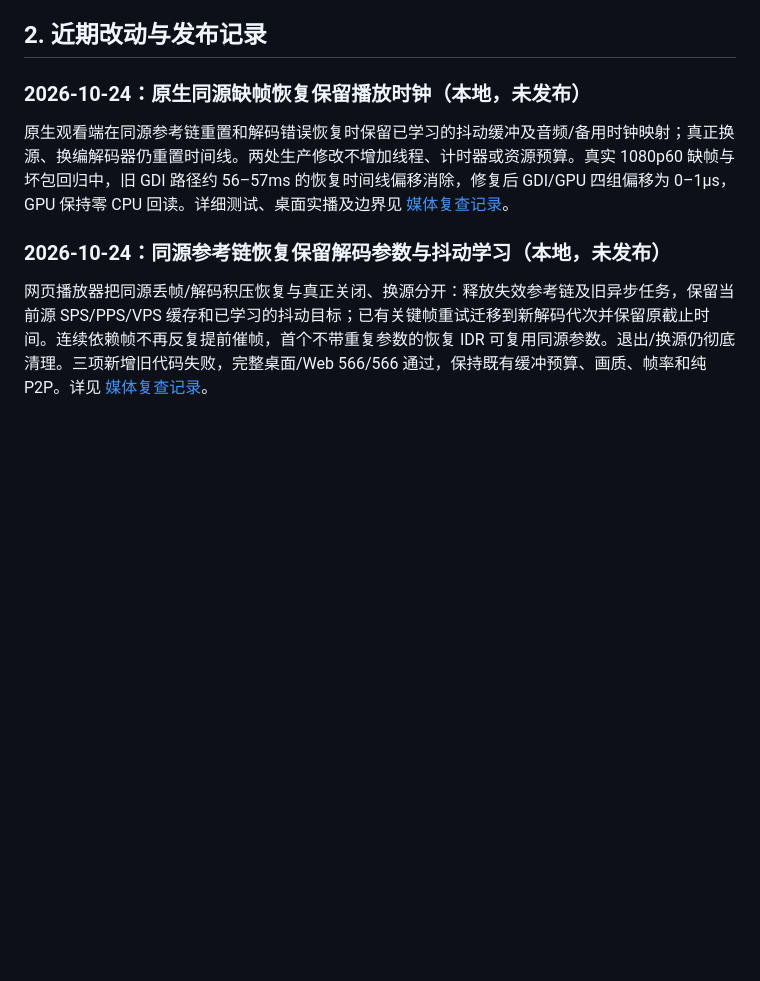
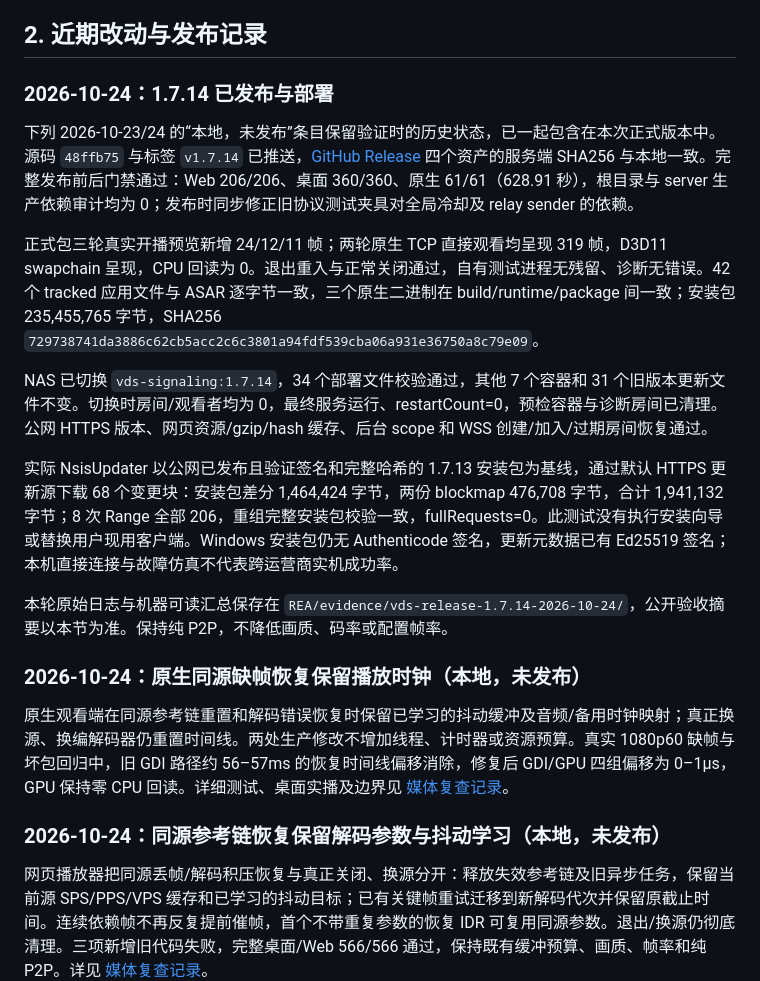
Before and after one commit to M4rkzzz/VDS, a Markdown page: MEDIA_REFACTOR_PLAN.md, the part around the change. Rendered like a GitHub page; blank space fills up the shorter version.

Commit message:
docs: record 1.7.14 release and public differential validation

```diff
--- a/MEDIA_REFACTOR_PLAN.md
+++ b/MEDIA_REFACTOR_PLAN.md
@@ -26,6 +26,18 @@
 此前已发布版本：`1.7.2`，已于 2026-10-08 发布至 [GitHub Release](https://github.com/M4rkzzz/VDS/releases/tag/v1.7.2) 与默认公网自动更新源。发布前后门禁、NSIS 构建、35 个源码/静态文件与原生 runtime 完整性、实际打包程序启动退出均通过；原生 CTest 15/15，生产依赖审计均为 0。安装包为 239,871,320 字节，SHA256 `62E5BBAEBED840A654CBA841060DEF9F395171FE321F996D6240F67BE78192CB`，GitHub 三份资产哈希一致。NAS 信令与 Web 服务已更新为 1.7.2，公网 HTTPS/WSS 和 1.7.1 至 1.7.2 的更新元数据识别均通过。Windows 构建仍未签名，跨运营商实机连通与长时间物理音画同步仍待验收。
 
 ## 2. 近期改动与发布记录
+
+### 2026-10-24：1.7.14 已发布与部署
+
+下列 2026-10-23/24 的“本地，未发布”条目保留验证时的历史状态，已一起包含在本次正式版本中。源码 `48ffb75` 与标签 `v1.7.14` 已推送，[GitHub Release](https://github.com/M4rkzzz/VDS/releases/tag/v1.7.14) 四个资产的服务端 SHA256 与本地一致。完整发布前后门禁通过：Web 206/206、桌面 360/360、原生 61/61（628.91 秒），根目录与 server 生产依赖审计均为 0；发布时同步修正旧协议测试夹具对全局冷却及 relay sender 的依赖。
+
+正式包三轮真实开播预览新增 24/12/11 帧；两轮原生 TCP 直接观看均呈现 319 帧，D3D11 swapchain 呈现，CPU 回读为 0。退出重入与正常关闭通过，自有测试进程无残留、诊断无错误。42 个 tracked 应用文件与 ASAR 逐字节一致，三个原生二进制在 build/runtime/package 间一致；安装包 235,455,765 字节，SHA256 `729738741da3886c62cb5acc2c6c3801a94fdf539cba06a931e36750a8c79e09`。
+
+NAS 已切换 `vds-signaling:1.7.14`，34 个部署文件校验通过，其他 7 个容器和 31 个旧版本更新文件不变。切换时房间/观看者均为 0，最终服务运行、restartCount=0，预检容器与诊断房间已清理。公网 HTTPS 版本、网页资源/gzip/hash 缓存、后台 scope 和 WSS 创建/加入/过期房间恢复通过。
+
+实际 NsisUpdater 以公网已发布且验证签名和完整哈希的 1.7.13 安装包为基线，通过默认 HTTPS 更新源下载 68 个变更块：安装包差分 1,464,424 字节，两份 blockmap 476,708 字节，合计 1,941,132 字节；8 次 Range 全部 206，重组完整安装包校验一致，fullRequests=0。此测试没有执行安装向导或替换用户现用客户端。Windows 安装包仍无 Authenticode 签名，更新元数据已有 Ed25519 签名；本机直接连接与故障仿真不代表跨运营商实机成功率。
+
+本轮原始日志与机器可读汇总保存在 `REA/evidence/vds-release-1.7.14-2026-10-24/`，公开验收摘要以本节为准。保持纯 P2P，不降低画质、码率或配置帧率。
 
 ### 2026-10-24：原生同源缺帧恢复保留播放时钟（本地，未发布）
 
```
Also changed, not shown: CHANGELOG.md (+2 -1 lines).
